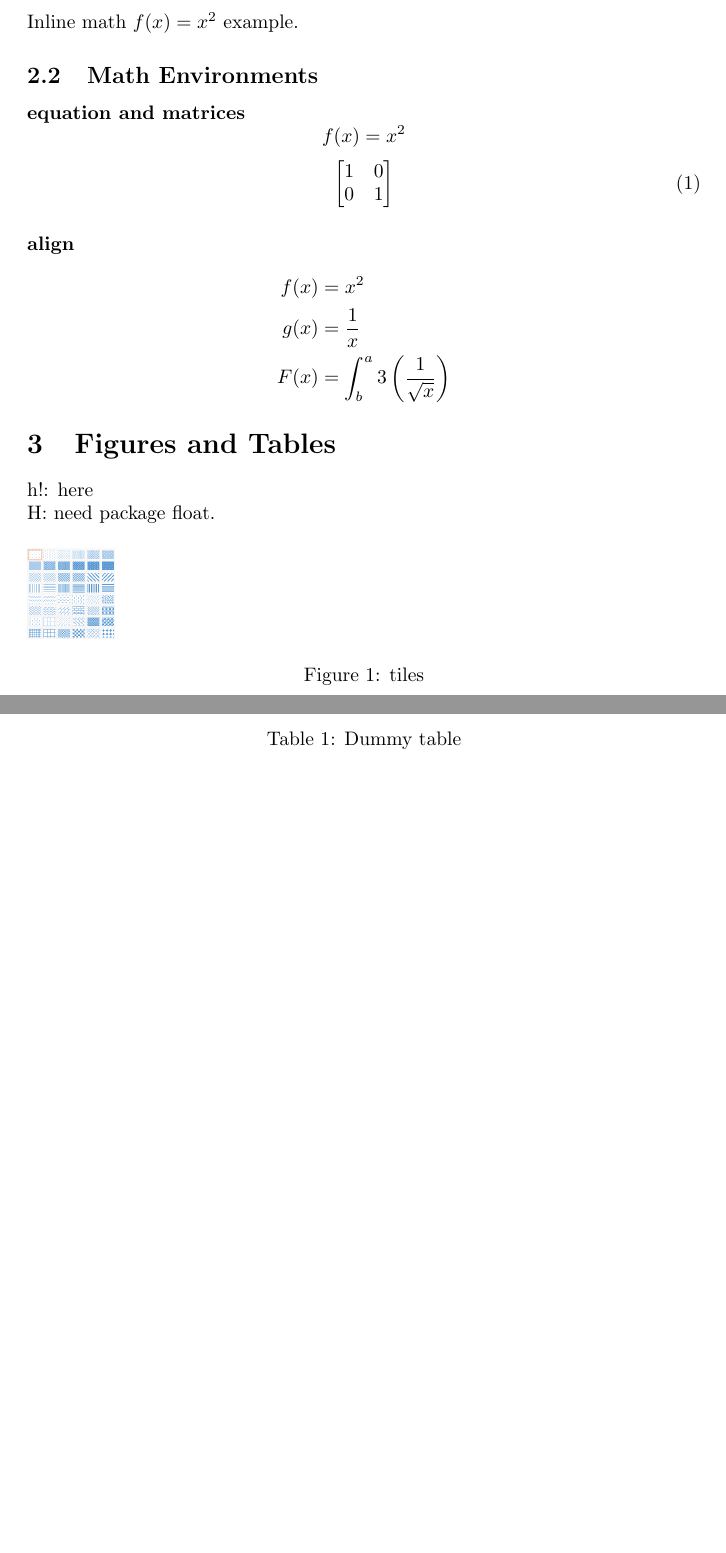
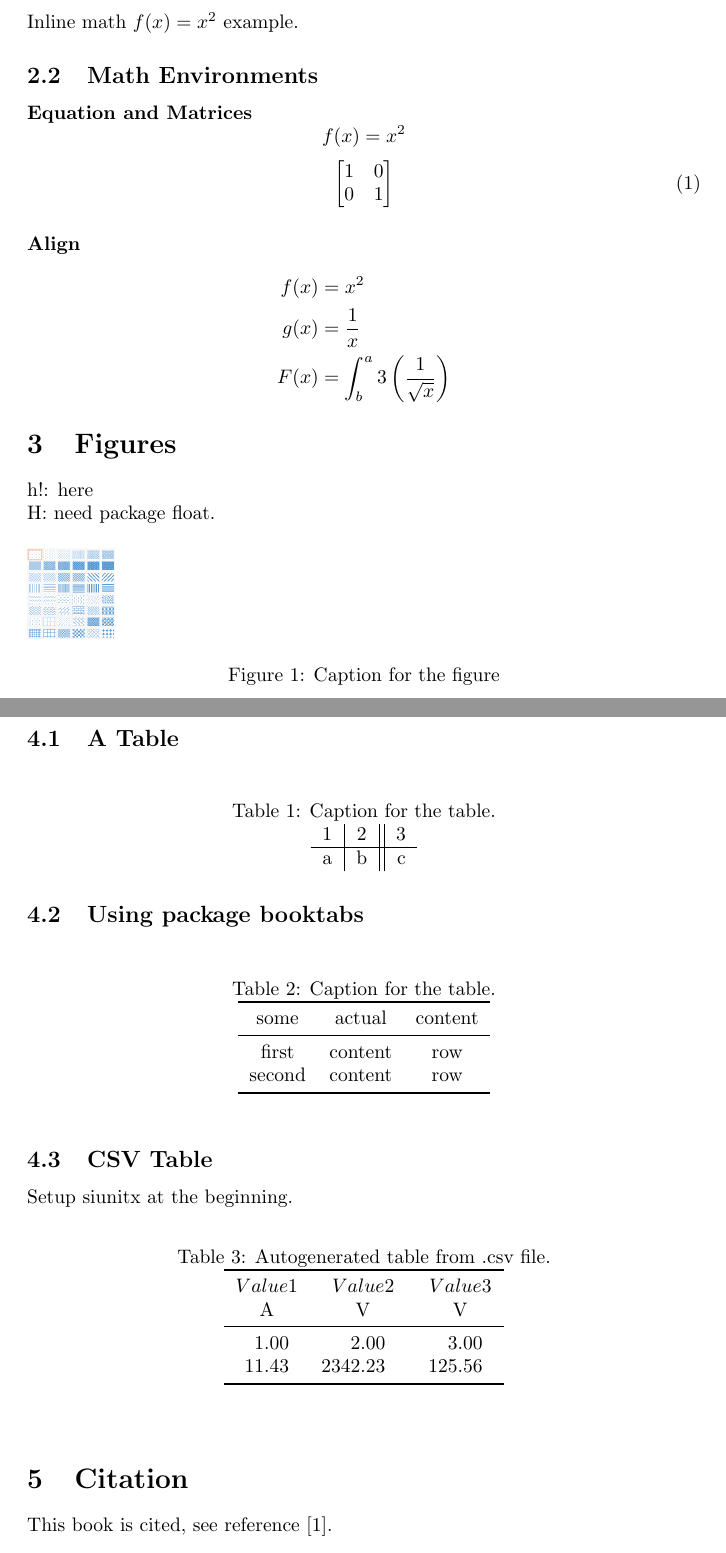
Before and after one commit to arcticpenguin/Latexxx, a LaTeX problem sheet (LatexPlayground/LatexExamples.tex): two parts of pages 2 and 3 of 4 before the commit and two parts of pages 2 and 3 of 5 after it, joined at a grey line, cut so that both start at the same text, the shorter picture padded with empty space. Compiled offline with pdfLaTeX.

Commit message:
add examples: bib and tables

```diff
--- a/LatexPlayground/LatexExamples.tex
+++ b/LatexPlayground/LatexExamples.tex
@@ -24,12 +38,12 @@
 	\subparagraph{subparagraph}
 	I am a subparagraph.
 
-
+	% Math
 	\section{Math}
 	\subsection{Inline Math}
 	Inline math $f(x) = x^2$ example.
 	\subsection{Math Environments}
-	\paragraph{equation and matrices}
+	\paragraph{Equation and Matrices}
 	\begin{equation*}
 		f(x) = x^2
 	\end{equation*}
@@ -42,23 +56,81 @@
 		\right]
 	\end{equation}
 
-	\paragraph{align}
+	\paragraph{Align}
 	\begin{align*}
 		f(x) &= x^2\\
 		g(x) &= \frac{1}{x}\\
 		F(x) &= \int^a_b 3\left(\frac{1}{\sqrt{x}}\right)
 	\end{align*}
 
-	\section{Figures and Tables}
+	% Figures
+	\section{Figures}
 	h!: here \newline
 	H: need package float.
 	\begin{figure}[H]
-		\includegraphics[scale=0.3]{figure.png}
-		\caption{tiles}
+		\includegraphics[scale=0.3]{Res/figure.png}
+		\caption{Caption for the figure}
 		\label{fig:fig1}
 	\end{figure}
+
+	% Tables
+	\section{Tables}
+	\subsection{A Table}
 	\begin{table}[H]
-  		\caption{Dummy table}
+		\centering
+  		\caption{Caption for the table.}
+		\label{tab:table1}
+		\begin{tabular}{l|c||r}
+			1 & 2 & 3\\
+			\hline
+			a & b & c\\
+		\end{tabular}
 	\end{table}
+	\subsection{Using package booktabs}
+	\begin{table}[h!]
+		\centering
+		\caption{Caption for the table.}
+		\label{tab:table2}
+		\begin{tabular}{ccc}
+			\toprule
+			some & actual & content\\
+			\midrule
+			first & content & row\\
+			second & content & row\\
+			\bottomrule
+		\end{tabular}
+	\end{table}
+	\subsection{CSV Table}
+	Setup siunitx at the beginning.
+	\begin{table}[h!]
+ 	 \begin{center}
+    \caption{Autogenerated table from .csv file.}
+    \label{tab:table3}
+    \pgfplotstabletypeset[
+      multicolumn names, % allows to have multicolumn names
+      col sep=comma, % the seperator in our .csv file
+      display columns/0/.style={
+		column name=$Value 1$, % name of first column
+		column type={S},string type},  % use siunitx for formatting
+      display columns/1/.style={
+		column name=$Value 2$,
+		column type={S},string type},
+	display columns/2/.style={
+		column name=$Value 3$,
+		column type={S},string type},
+      every head row/.style={
+		before row={\toprule}, % have a rule at top
+		after row={
+			\si{\ampere} & \si{\volt} & \si{\volt} \\ % the units seperated by &
+			\midrule} % rule under units
+			},
+		every last row/.style={after row=\bottomrule}, % rule at bottom
+    ]{Res/table.csv} % filename/path to file
+  \end{center}
+\end{table}
+
+	% Citation
+	\section{Citation}
+	This book is cited, see reference \cite{REF:1}.
 
 	\newpage
```
Also changed, not shown: LatexPlayground/Res/Bib.bib (added, +6 -0 lines), LatexPlayground/Res/table.csv (added, +3 -0 lines), LatexPlayground/LatexExamples.bbl (added), LatexPlayground/LatexExamples.pdf, LatexPlayground/Res/figure.PNG (renamed from LatexPlayground/figure.PNG), LatexPlayground/LatexExamples.tex (19 more changed lines), 6 other files.
